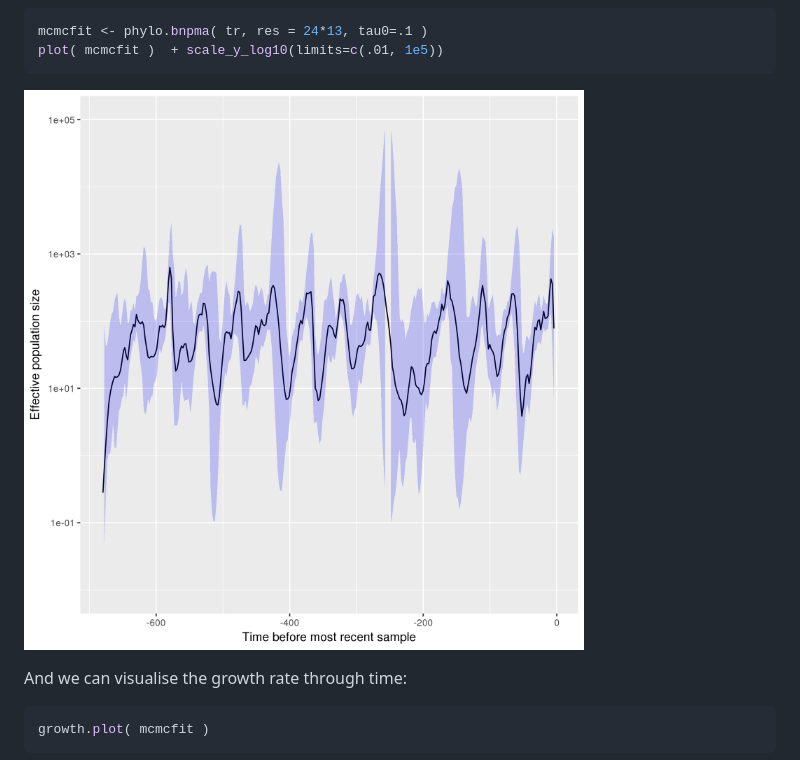
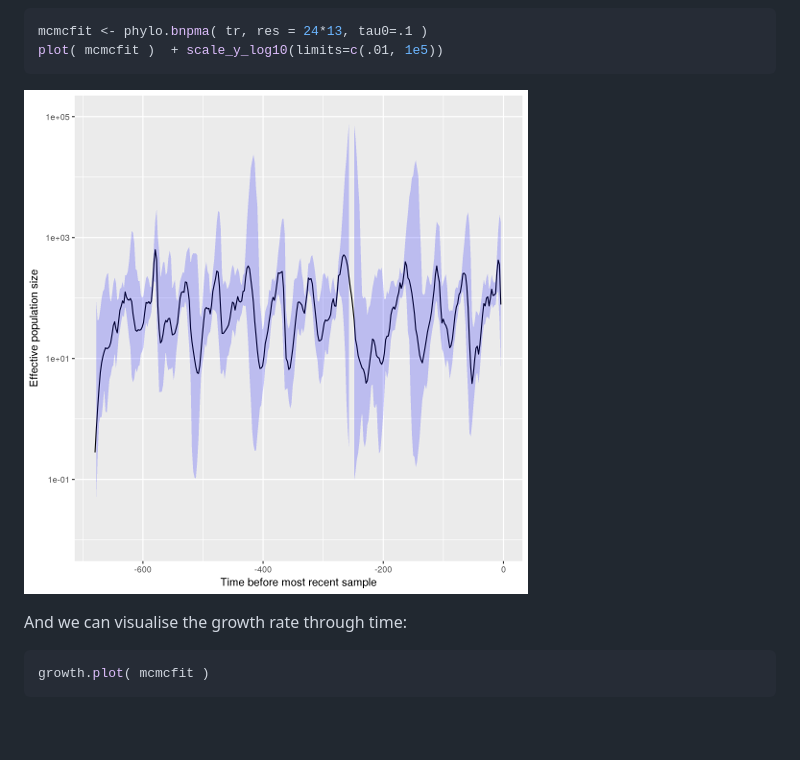
Before and after one commit to mrc-ide/skygrowth, a Markdown page: README.md, the part around the change. Drawn GitHub-style; pictures changed too: figure/nyflu_mcmcfit2.png (added); blank space fills up the shorter version.

Commit message:
small img

````diff
--- a/README.md
+++ b/README.md
@@ -61,7 +61,7 @@ mcmcfit <- phylo.bnpma( tr, res = 24*13, tau0=.1 )
 plot( mcmcfit )  + scale_y_log10(limits=c(.01, 1e5))
 ```
 
-![](figure/nyflu_mcmcfit.png)
+![](figure/nyflu_mcmcfit2.png)
 
 And we can visualise the growth rate through time:
 ```r
````
